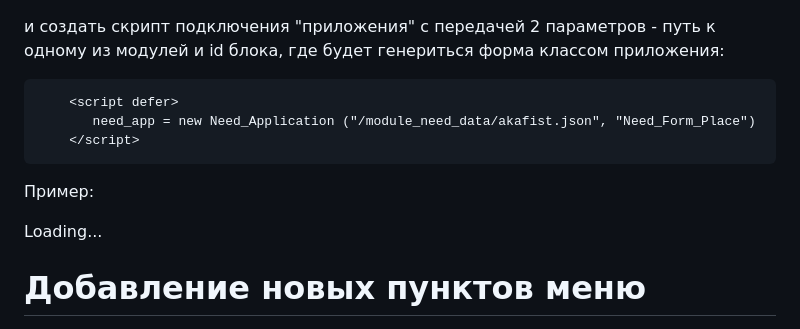
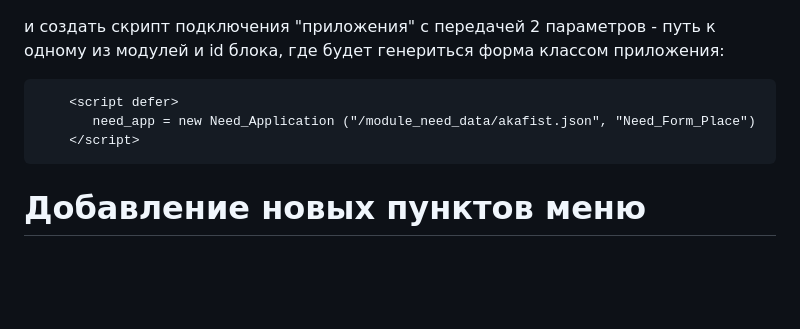
Before and after one commit to shaninandrew/church, a Markdown page: README.md, the part around the change. GitHub-like rendering; blank space fills up the shorter version.

```diff
--- a/README.md
+++ b/README.md
@@ -22,9 +22,6 @@
         <script defer>
            need_app = new Need_Application ("/module_need_data/akafist.json", "Need_Form_Place")
         </script>
-Пример:
-<div class=Need_Form id=Need_Form_Place>Loading... </div>
-<script defer>   need_app = new Need_Application ("/module_need_data/akafist.json", "Need_Form_Place");</script>
 
 # Добавление новых пунктов меню
 1. Добавить в файл module_need_data/index.js в переменной Need_catalog информацию о новом пункте в массив названий Names и путь к json файлу со связанной информацией Urls.
```
